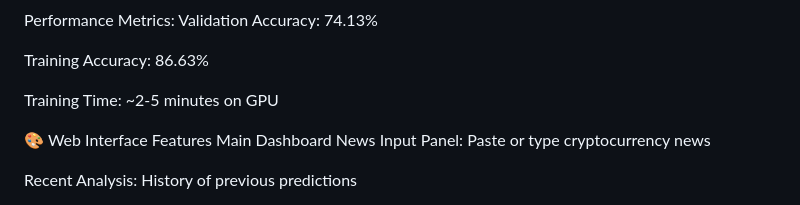
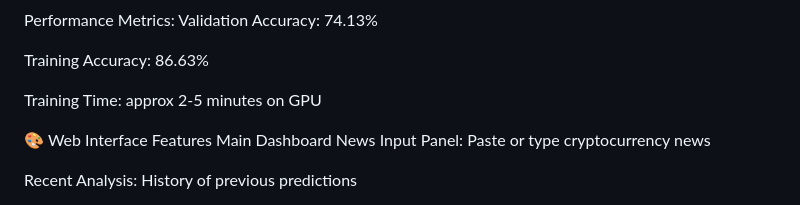
Before and after one commit to Illiason/SignalForge, a Markdown page: README.md, the part around the change. Drawn GitHub-style.

```diff
--- a/README.md
+++ b/README.md
@@ -83,7 +83,7 @@ Validation Accuracy: 74.13%
 
 Training Accuracy: 86.63%
 
-Training Time: ~2-5 minutes on GPU
+Training Time: approx 2-5 minutes on GPU
 
 🎨 Web Interface Features
 Main Dashboard
```
